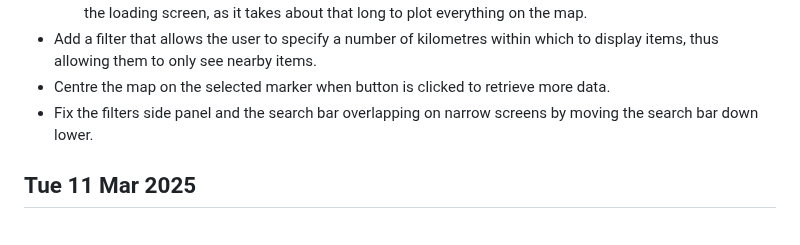
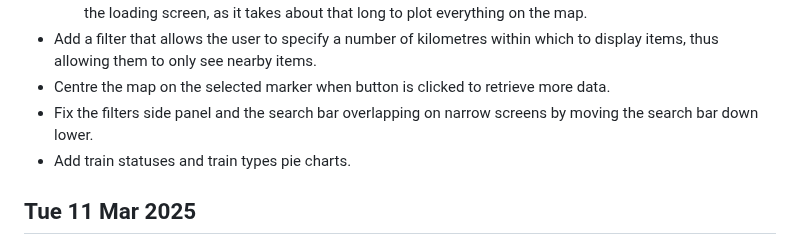
Before and after one commit to 0hAodha/fyp, a Markdown page: diary.md, the part around the change. GitHub-like rendering.

Commit message:
[diary]: Update 12 Mar

```diff
--- a/diary.md
+++ b/diary.md
@@ -5,6 +5,7 @@
 - Add a filter that allows the user to specify a number of kilometres within which to display items, thus allowing them to only see nearby items.
 - Centre the map on the selected marker when button is clicked to retrieve more data.
 - Fix the filters side panel and the search bar overlapping on narrow screens by moving the search bar down lower.
+- Add train statuses and train types pie charts.
 
 ## Tue 11 Mar 2025
 - Fix spacing of Statistics page
```
